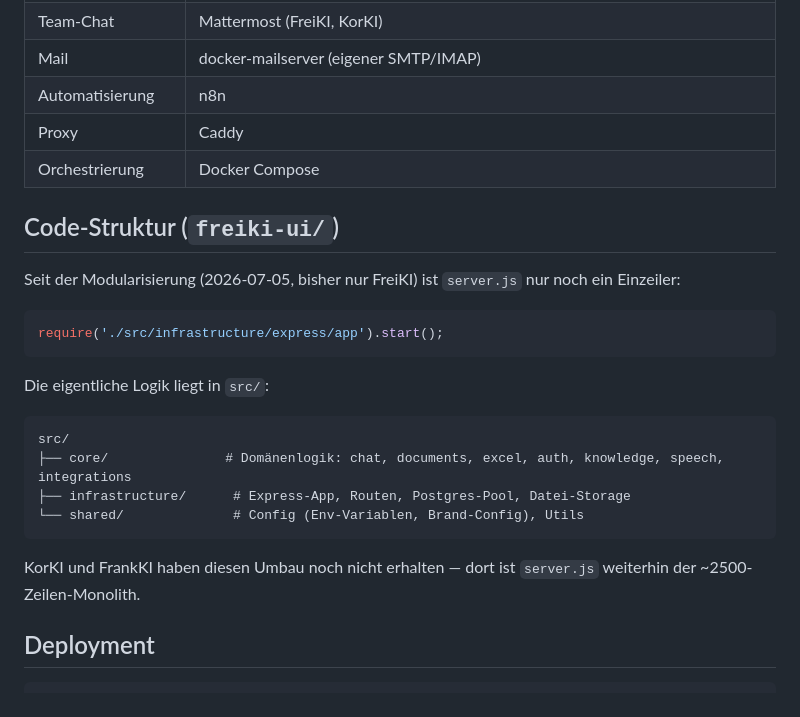
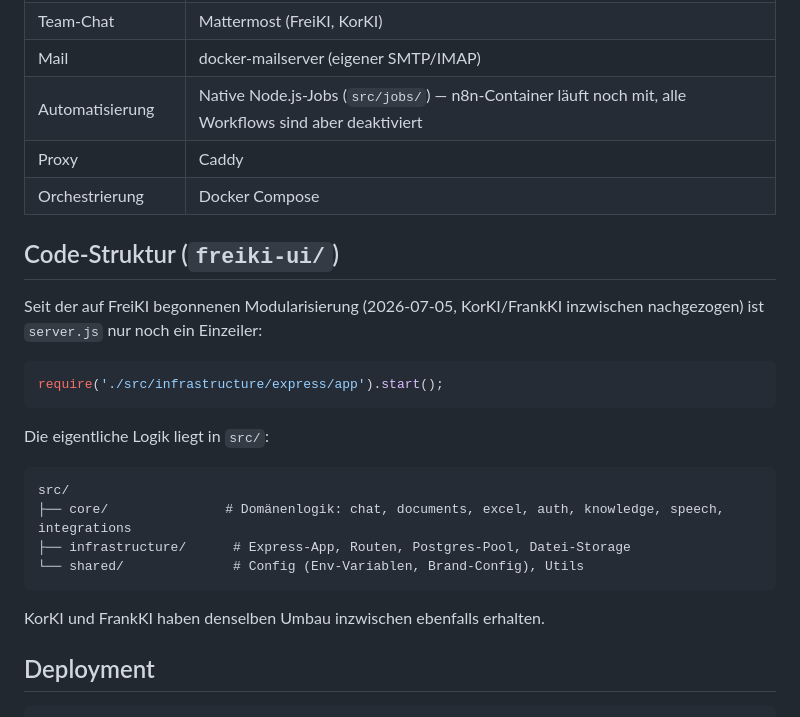
Before and after one commit to FStefan1960/FreiKI, a Markdown page: README.md, the part around one of its changes. GitHub-like rendering.

````diff
--- a/README.md
+++ b/README.md
@@ -66,13 +68,13 @@ Alle drei laufen auf IONOS VPS. Codebasis: FreiKI ist seit 2026-07-05 modularisi
 | Dokumentenarchiv | Paperless-ngx (+ Gotenberg, Tika) |
 | Team-Chat | Mattermost (FreiKI, KorKI) |
 | Mail | docker-mailserver (eigener SMTP/IMAP) |
-| Automatisierung | n8n |
+| Automatisierung | Native Node.js-Jobs (`src/jobs/`) — n8n-Container läuft noch mit, alle Workflows sind aber deaktiviert |
 | Proxy | Caddy |
 | Orchestrierung | Docker Compose |
 
 ## Code-Struktur (`freiki-ui/`)
 
-Seit der Modularisierung (2026-07-05, bisher nur FreiKI) ist `server.js` nur noch ein Einzeiler:
+Seit der auf FreiKI begonnenen Modularisierung (2026-07-05, KorKI/FrankKI inzwischen nachgezogen) ist `server.js` nur noch ein Einzeiler:
 
 ```js
 require('./src/infrastructure/express/app').start();
@@ -87,7 +89,7 @@ src/
 └── shared/              # Config (Env-Variablen, Brand-Config), Utils
 ```
 
-KorKI und FrankKI haben diesen Umbau noch nicht erhalten — dort ist `server.js` weiterhin der ~2500-Zeilen-Monolith.
+KorKI und FrankKI haben denselben Umbau inzwischen ebenfalls erhalten.
 
 ## Deployment
 
````
Also changed, not shown: other parts of README.md (+10 -8 lines).
